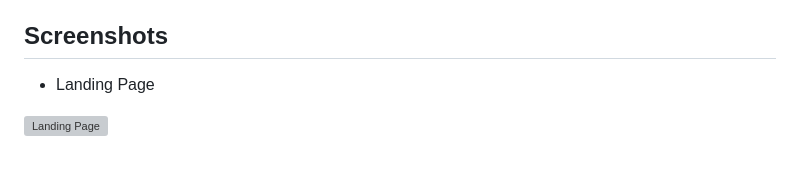
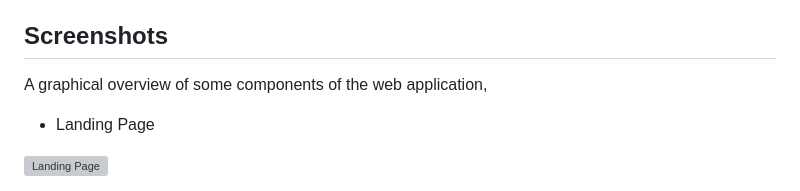
Before and after one commit to OptimalKnight/Campsio, a Markdown page: README.md, the part around the change. Rendered like a GitHub page; blank space fills up the shorter version; grey boxes are pictures that could not be loaded.

```diff
--- a/README.md
+++ b/README.md
@@ -44,6 +44,8 @@ Campsio is built using a variety of technologies, including:
 
 
 ## Screenshots
+
+A graphical overview of some components of the web application,
 
 - Landing Page
 
```
